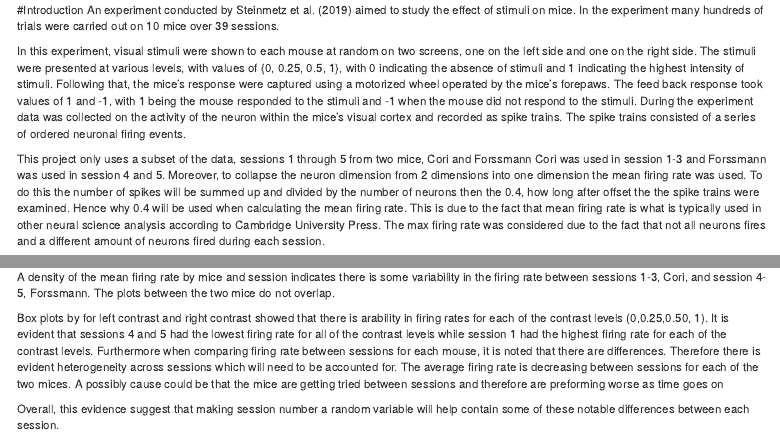
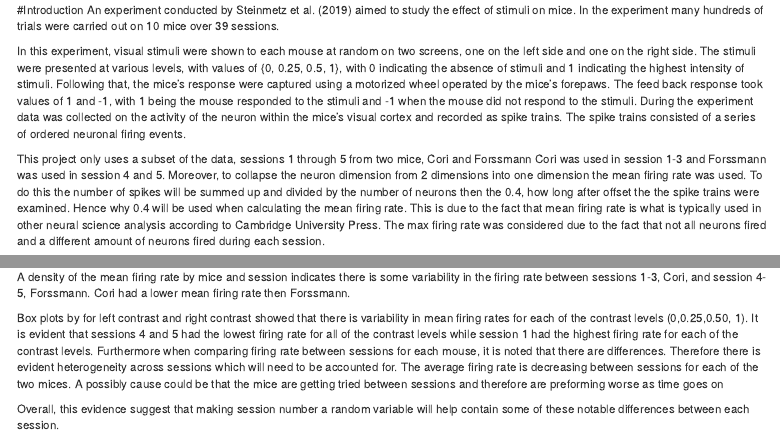
Before and after one commit to elsiebasa/STA-207-Final-Project, an R Markdown document (STA 207 -Final Project Code.Rmd): the page in a window 1100 px wide, from 370 px down, and a second part further down, joined at a grey line. Rendered offline with R 4.5, knitr and Pandoc, with nearby package versions; some code elsewhere in the file could not run offline.

Commit message:
Add files via upload

```diff
--- a/STA 207 -Final Project Code.Rmd
+++ b/STA 207 -Final Project Code.Rmd
@@ -40,7 +40,7 @@ An experiment conducted by Steinmetz et al. (2019) aimed to study the effect of
 In this experiment, visual stimuli were shown to each mouse at random on two screens, one on the left side and one on the right side.
 The stimuli were presented at various levels, with values of {0, 0.25, 0.5, 1}, with 0 indicating the absence of stimuli and 1 indicating the highest intensity of stimuli. Following that, the mice's response were captured using a motorized wheel operated by the mice's forepaws. The feed back response took values of 1 and -1, with 1 being the mouse responded to the stimuli and -1 when the mouse did not respond to the stimuli. During the experiment data was collected on the activity of the neuron within the mice's visual cortex and recorded as spike trains. The spike trains consisted of a series of ordered neuronal firing events.
 
-This project only uses a subset of the data, sessions 1 through 5 from two mice, Cori and Forssmann Cori was used in session 1-3 and Forssmann was used in session 4 and 5. Moreover, to collapse the neuron dimension from 2 dimensions into one dimension the mean firing rate was used. To do this the number of spikes will be summed up and divided by the number of neurons then the 0.4, how long after offset the the spike trains were examined. Hence why 0.4 will be used when calculating the mean firing rate. This is due to the fact that mean firing rate is what is typically used in other neural science analysis according to Cambridge University Press. The max firing rate was considered due to the fact that not all neurons fires and a different amount of neurons fired during each session.
+This project only uses a subset of the data, sessions 1 through 5 from two mice, Cori and Forssmann Cori was used in session 1-3 and Forssmann was used in session 4 and 5. Moreover, to collapse the neuron dimension from 2 dimensions into one dimension the mean firing rate was used. To do this the number of spikes will be summed up and divided by the number of neurons then the 0.4, how long after offset the the spike trains were examined. Hence why 0.4 will be used when calculating the mean firing rate. This is due to the fact that mean firing rate is what is typically used in other neural science analysis according to Cambridge University Press. The max firing rate was considered due to the fact that not all neurons fired and a different amount of neurons fired during each session.
 
 The question of interest in this projects are:
 
@@ -228,10 +228,10 @@ It is evident that as time went on the mice there was an increase in unsuccessfu
 
 
 
-A density of the mean firing rate by mice and session indicates there is some variability in the firing rate between sessions 1-3, Cori, and session 4-5, Forssmann. The plots between the two mice do not overlap.
+A density of the mean firing rate by mice and session indicates there is some variability in the firing rate between sessions 1-3, Cori, and session 4-5, Forssmann. Cori had a lower mean firing rate then Forssmann.
 
 
-Box plots by for left contrast and right contrast showed that there is arability in firing rates for each of the contrast levels (0,0.25,0.50, 1). It is evident that sessions 4 and 5 had the lowest firing rate for all of the contrast levels while session 1 had the highest firing rate for each of the contrast levels. Furthermore when comparing firing rate between sessions for each mouse, it is noted that there are differences. Therefore there is evident heterogeneity across sessions which will need to be accounted for. The average firing rate is decreasing between sessions for each of the two mices. A possibly cause could be that the mice are getting tried between sessions and therefore are preforming worse as time goes on
+Box plots by for left contrast and right contrast showed that there is variability in mean firing rates for each of the contrast levels (0,0.25,0.50, 1). It is evident that sessions 4 and 5 had the lowest firing rate for all of the contrast levels while session 1 had the highest firing rate for each of the contrast levels. Furthermore when comparing firing rate between sessions for each mouse, it is noted that there are differences. Therefore there is evident heterogeneity across sessions which will need to be accounted for. The average firing rate is decreasing between sessions for each of the two mices. A possibly cause could be that the mice are getting tried between sessions and therefore are preforming worse as time goes on
 
 
 Overall, this evidence suggest that making session number a random variable will help contain some of these notable differences between each session.
```
Also changed, not shown: STA 207 -Final Project.html.
